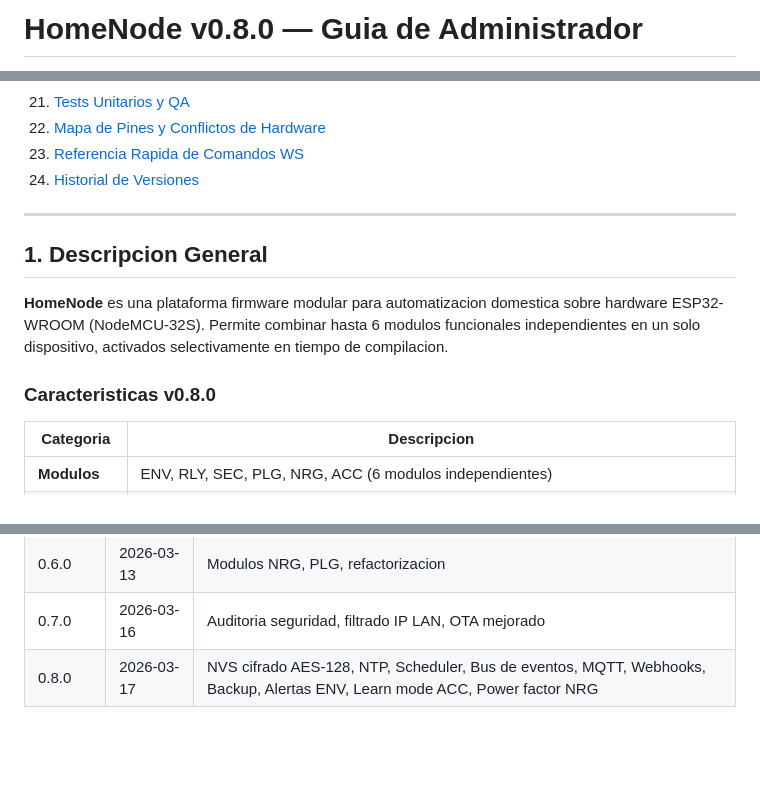
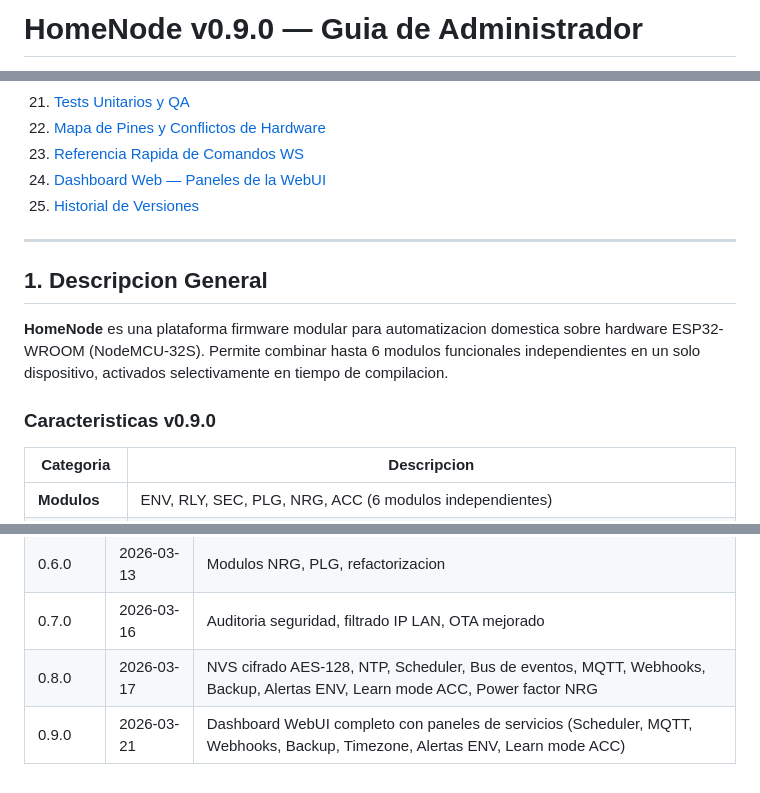
Before and after one commit to CESARVO99/HomeNode, a Markdown page: docs/guia_administrador.md, 3 parts joined by grey strips. GitHub-like rendering; blank space fills up the shorter version.

```diff
--- a/docs/guia_administrador.md
+++ b/docs/guia_administrador.md
@@ -1,3 +1,3 @@
-# HomeNode v0.8.0 — Guia de Administrador
+# HomeNode v0.9.0 — Guia de Administrador
 
 > **Plataforma IoT domestica modular para ESP32**
@@ -31,7 +31,8 @@
 21. [Tests Unitarios y QA](#21-tests-unitarios-y-qa)
 22. [Mapa de Pines y Conflictos de Hardware](#22-mapa-de-pines-y-conflictos-de-hardware)
 23. [Referencia Rapida de Comandos WS](#23-referencia-rapida-de-comandos-ws)
-24. [Historial de Versiones](#24-historial-de-versiones)
+24. [Dashboard Web — Paneles de la WebUI](#24-dashboard-web--paneles-de-la-webui)
+25. [Historial de Versiones](#25-historial-de-versiones)
 
 ---
 
@@ -39,7 +40,7 @@
 
 **HomeNode** es una plataforma firmware modular para automatizacion domestica sobre hardware ESP32-WROOM (NodeMCU-32S). Permite combinar hasta 6 modulos funcionales independientes en un solo dispositivo, activados selectivamente en tiempo de compilacion.
 
-### Caracteristicas v0.8.0
+### Caracteristicas v0.9.0
 
 | Categoria | Descripcion |
 |-----------|-------------|
@@ -1165,3 +1219,4 @@ Genera en `reports/<timestamp>/`:
 | 0.6.0 | 2026-03-13 | Modulos NRG, PLG, refactorizacion |
 | 0.7.0 | 2026-03-16 | Auditoria seguridad, filtrado IP LAN, OTA mejorado |
 | 0.8.0 | 2026-03-17 | NVS cifrado AES-128, NTP, Scheduler, Bus de eventos, MQTT, Webhooks, Backup, Alertas ENV, Learn mode ACC, Power factor NRG |
+| 0.9.0 | 2026-03-21 | Dashboard WebUI completo con paneles de servicios (Scheduler, MQTT, Webhooks, Backup, Timezone, Alertas ENV, Learn mode ACC) |
```
Also changed, not shown: other parts of docs/guia_administrador.md (+55 -2 lines), docs/auditoria_seguridad.md (+17 -13 lines).
